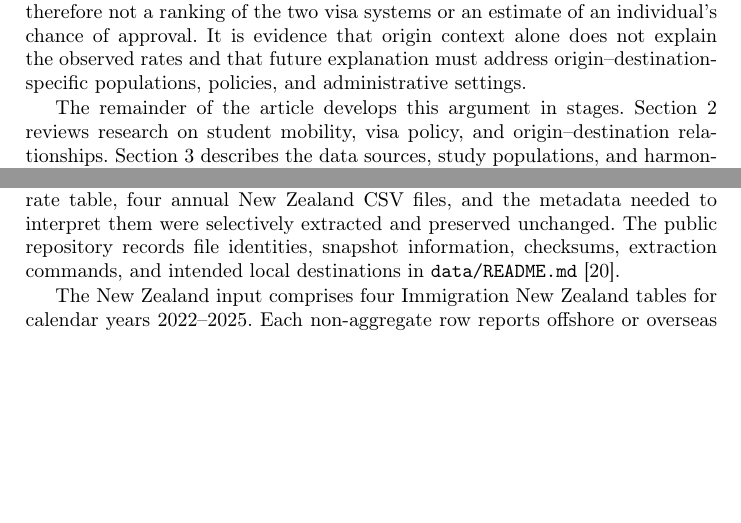
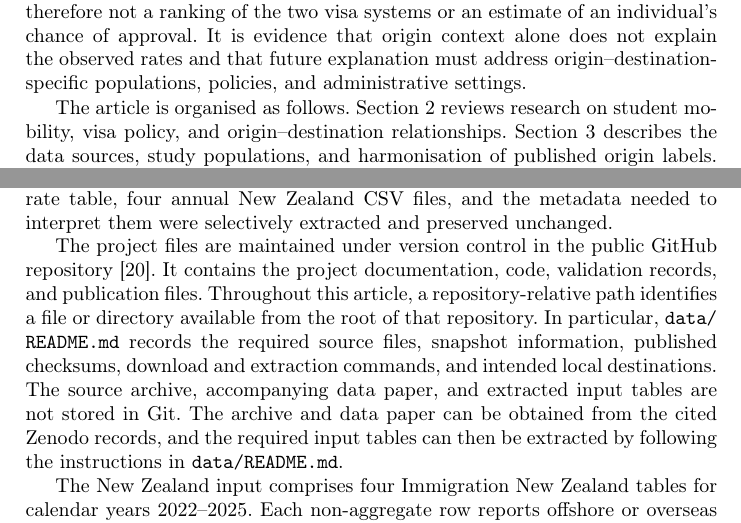
Before and after one commit to vitalii-kaplan/au-nz-comparison, a LaTeX thesis (article/article.tex): two parts of pages 3 and 5 of 30, joined at a grey line, cut so that both start at the same text, the shorter picture padded with empty space. Compiled offline with pdfLaTeX.

Commit message:
Data proof-read

```diff
--- a/article/article.tex
+++ b/article/article.tex
@@ -44,7 +44,7 @@ The study contributes a reproducible matched-origin framework for answering thes
 
 The results show a positive average Australian-minus-New Zealand difference under the study definitions, but not a universal difference across origins. The direction persists in the matched comparison, the origin-adjusted model, and every pre-specified denominator check. At the same time, the magnitude changes across summaries, some origins have higher New Zealand rates, and substantial heterogeneity remains after origin is modelled. The contribution is therefore not a ranking of the two visa systems or an estimate of an individual's chance of approval. It is evidence that origin context alone does not explain the observed rates and that future explanation must address origin--destination-specific populations, policies, and administrative settings.
 
-The remainder of the article develops this argument in stages. Section~2 reviews research on student mobility, visa policy, and origin--destination relationships. Section~3 describes the data sources, study populations, and harmonisation of published origin labels. Section~4 defines the statistical comparisons and model. Sections~5 and~6 present the results and sensitivity checks. Sections~7 and~8 discuss their interpretation and limitations, and Section~9 concludes by identifying the implications for further comparative research.
+The article is organised as follows. Section~2 reviews research on student mobility, visa policy, and origin--destination relationships. Section~3 describes the data sources, study populations, and harmonisation of published origin labels. Section~4 defines the statistical comparisons and model. Sections~5 and~6 present the results and sensitivity checks. Sections~7 and~8 discuss their interpretation and limitations, and Section~9 concludes by identifying the implications for further comparative research.
 
 \section{Literature Review}
 
@@ -64,7 +64,9 @@ These contributions define both the starting point and the boundary of this stud
 
 \subsection{Sources and study populations}
 
-The study uses the Australian and New Zealand source-level tables distributed in the Country-to-Visa dataset \cite{Kaplan2026CountryToVisaDataset}, with construction and source limitations documented in the accompanying data paper \cite{Kaplan2026CrossNationalDataPaper}. The Zenodo archive and data paper were verified against their published checksums. The Australian decision-rate table, four annual New Zealand CSV files, and the metadata needed to interpret them were selectively extracted and preserved unchanged. The public repository records file identities, snapshot information, checksums, extraction commands, and intended local destinations in \path{data/README.md} \cite{Kaplan2026AUNZComparisonRepository}.
+The study uses the Australian and New Zealand source-level tables distributed in the Country-to-Visa dataset \cite{Kaplan2026CountryToVisaDataset}, with construction and source limitations documented in the accompanying data paper \cite{Kaplan2026CrossNationalDataPaper}. The Zenodo archive and data paper were verified against their published checksums. The Australian decision-rate table, four annual New Zealand CSV files, and the metadata needed to interpret them were selectively extracted and preserved unchanged.
+
+The project files are maintained under version control in the public GitHub repository \cite{Kaplan2026AUNZComparisonRepository}. It contains the project documentation, code, validation records, and publication files. Throughout this article, a repository-relative path identifies a file or directory available from the root of that repository. In particular, \path{data/README.md} records the required source files, snapshot information, published checksums, download and extraction commands, and intended local destinations. The source archive, accompanying data paper, and extracted input tables are not stored in Git. The archive and data paper can be obtained from the cited Zenodo records, and the required input tables can then be extracted by following the instructions in \path{data/README.md}.
 
 The New Zealand input comprises four Immigration New Zealand tables for calendar years 2022--2025. Each non-aggregate row reports offshore or overseas student visa decisions for one published applicant origin in one year. The 2022--2024 coverage includes Fee Paying Student, Pathway Student, English Language Studies Student, MFAT-funded New Zealand Scholarship Student, and Exchange Student visas. The 2025 description also identifies Foreign Government Supported Student visas \cite{INZStudentVisaDecisions2022,INZStudentVisaDecisions2023,INZStudentVisaDecisions2024,INZStudentVisaDecisions2025}. The 2025 source snapshot is dated 16 February 2026. These records are aggregate statistics rather than individual applications.
 
```
Also changed, not shown: article/article.pdf, data/README.md, article/article.tex (2 more changed lines), 1 other file.
